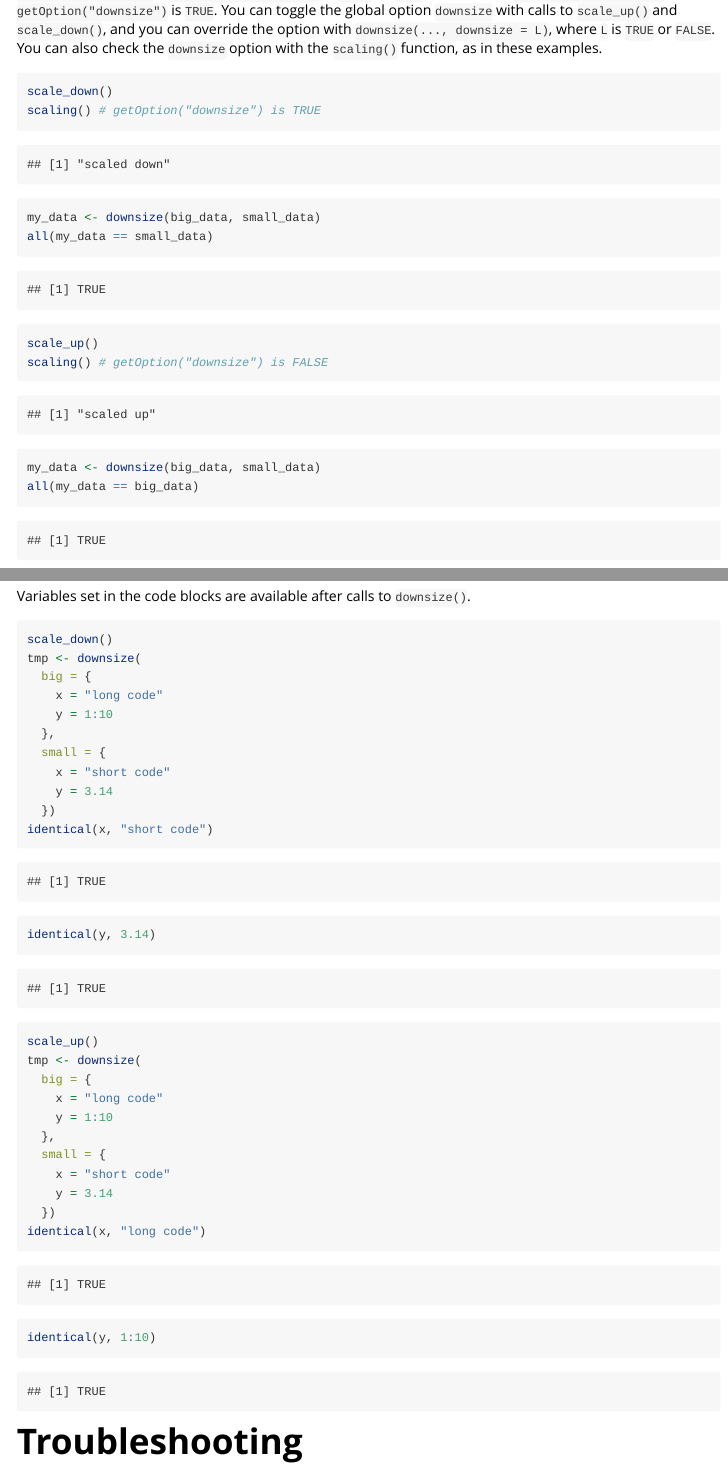
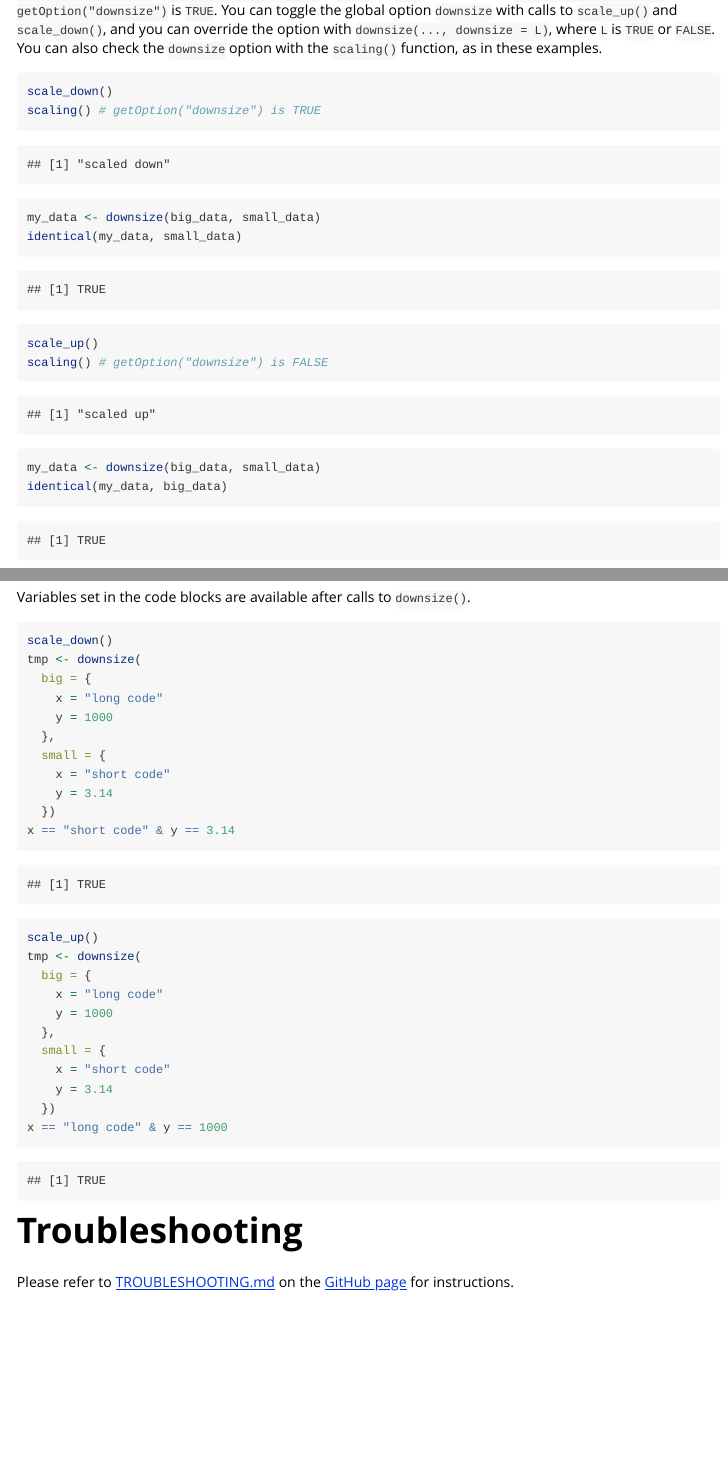
Before and after one commit to wlandau/downsize, an R Markdown document (vignettes/downsize.Rmd): the page in a window 1100 px wide, from 670 px down, and a second part further down, joined at a grey line. Rendered offline with R 4.5, knitr and Pandoc, with nearby package versions; code that draws random numbers runs with fixed seeds of ours; some code elsewhere in the file could not run offline; common packages that the code uses without loading them are loaded.

Commit message:
Touch up vignette code

````diff
--- a/vignettes/downsize.Rmd
+++ b/vignettes/downsize.Rmd
@@ -44,11 +44,11 @@ You can toggle the global option `downsize` with calls to `scale_up()` and `scal
 scale_down()
 scaling() # getOption("downsize") is TRUE
 my_data <- downsize(big_data, small_data)
-all(my_data == small_data)
+identical(my_data, small_data)
 scale_up()
 scaling() # getOption("downsize") is FALSE
 my_data <- downsize(big_data, small_data)
-all(my_data == big_data)
+identical(my_data, big_data)
 ```
 
 ## Toggle subsetting
@@ -91,26 +92,24 @@ scale_down()
 tmp <- downsize(
   big = {
     x = "long code"
-    y = 1:10
+    y = 1000
   },
   small = {
     x = "short code"
     y = 3.14
   })
-identical(x, "short code")
-identical(y, 3.14)
+x == "short code" & y == 3.14
 scale_up()
 tmp <- downsize(
   big = {
     x = "long code"
-    y = 1:10
+    y = 1000
   },
   small = {
     x = "short code"
     y = 3.14
   })
-identical(x, "long code")
-identical(y, 1:10)
+x == "long code" & y == 1000
 ```
 
 
````
Also changed, not shown: vignettes/downsize.Rmd (3 more changed lines).
